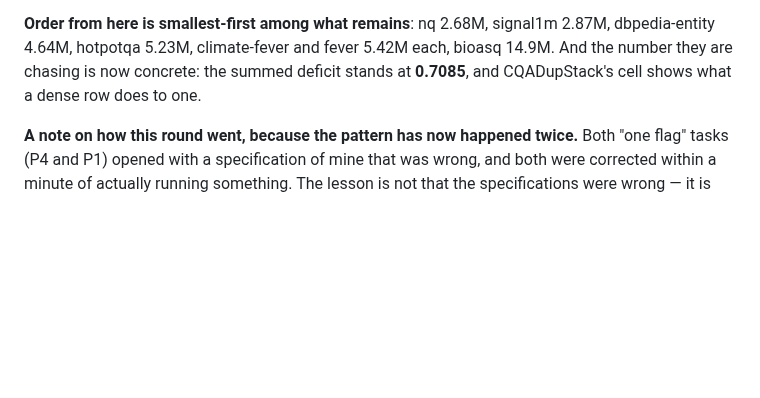
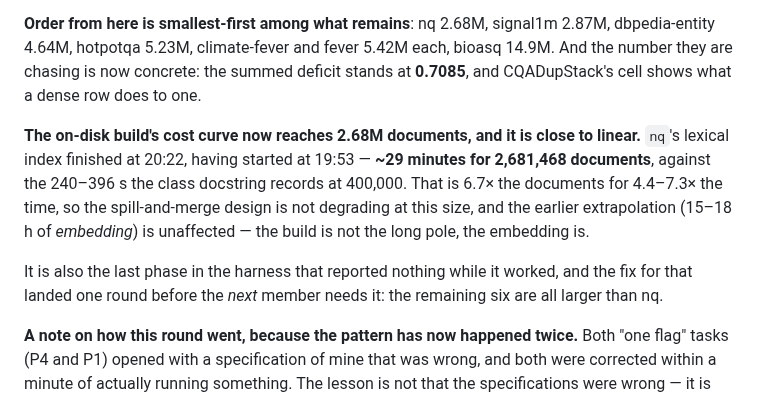
Before and after one commit to thread3d/laya-rag, a Markdown page: SCORE-LIFT.md, the part around the change. Rendered like a GitHub page; blank space fills up the shorter version.

Commit message:
docs(P1): the on-disk build cost measured at 2.68M documents, and it is close to linear
nq's lexical index finished at 20:22 from a 19:53 start: ~29 minutes for 2,681,468 documents,
against the 240-396 s the class docstring records at 400,000. 6.7x the documents for 4.4-7.3x the
time, so spill-and-merge is not degrading at this size and the 15-18 h estimate is all embedding,
not build. Worth recording because it is the first number for this phase above 400k, and because
the phase was silent until one round ago.

```diff
--- a/SCORE-LIFT.md
+++ b/SCORE-LIFT.md
@@ -398,6 +398,15 @@ which is the difference between a 15-hour run and a 15-hour run that dies at hou
 chasing is now concrete: the summed deficit stands at **0.7085**, and CQADupStack's cell shows what a
 dense row does to one.
 
+**The on-disk build's cost curve now reaches 2.68M documents, and it is close to linear.** `nq`'s
+lexical index finished at 20:22, having started at 19:53 — **~29 minutes for 2,681,468 documents**,
+against the 240–396 s the class docstring records at 400,000. That is 6.7× the documents for 4.4–7.3×
+the time, so the spill-and-merge design is not degrading at this size, and the earlier extrapolation
+(15–18 h of *embedding*) is unaffected — the build is not the long pole, the embedding is.
+
+It is also the last phase in the harness that reported nothing while it worked, and the fix for that
+landed one round before the *next* member needs it: the remaining six are all larger than nq.
+
 **A note on how this round went, because the pattern has now happened twice.** Both "one flag"
 tasks (P4 and P1) opened with a specification of mine that was wrong, and both were corrected within
 a minute of actually running something. The lesson is not that the specifications were wrong — it is
```
